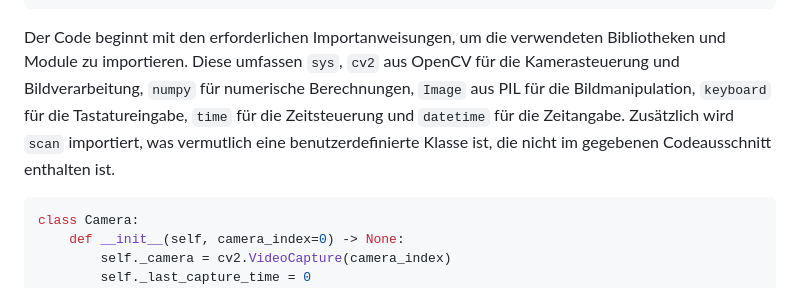
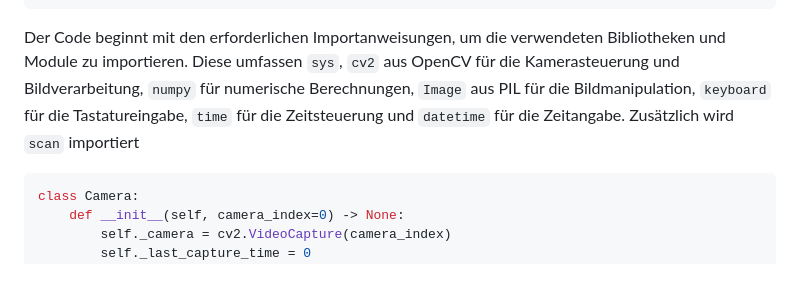
Before and after one commit to YvngJB/Sortobot, a Markdown page: README.md, the part around the change. GitHub-like rendering.

````diff
--- a/README.md
+++ b/README.md
@@ -46,7 +46,7 @@ import datetime
 from scan import Scan
 ```
 
-Der Code beginnt mit den erforderlichen Importanweisungen, um die verwendeten Bibliotheken und Module zu importieren. Diese umfassen `sys`, `cv2` aus OpenCV für die Kamerasteuerung und Bildverarbeitung, `numpy` für numerische Berechnungen, `Image` aus PIL für die Bildmanipulation, `keyboard` für die Tastatureingabe, `time` für die Zeitsteuerung und `datetime` für die Zeitangabe. Zusätzlich wird `scan` importiert, was vermutlich eine benutzerdefinierte Klasse ist, die nicht im gegebenen Codeausschnitt enthalten ist.
+Der Code beginnt mit den erforderlichen Importanweisungen, um die verwendeten Bibliotheken und Module zu importieren. Diese umfassen `sys`, `cv2` aus OpenCV für die Kamerasteuerung und Bildverarbeitung, `numpy` für numerische Berechnungen, `Image` aus PIL für die Bildmanipulation, `keyboard` für die Tastatureingabe, `time` für die Zeitsteuerung und `datetime` für die Zeitangabe. Zusätzlich wird `scan` importiert
 
 ```python
 class Camera:
````
